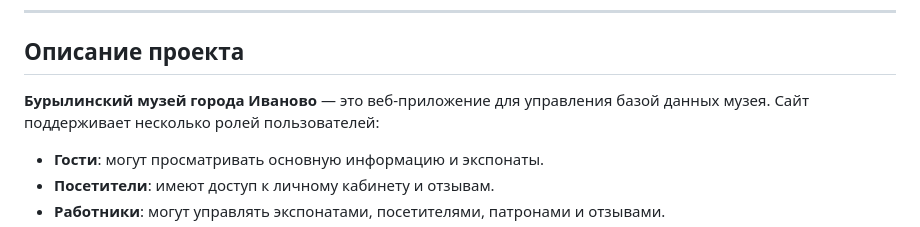
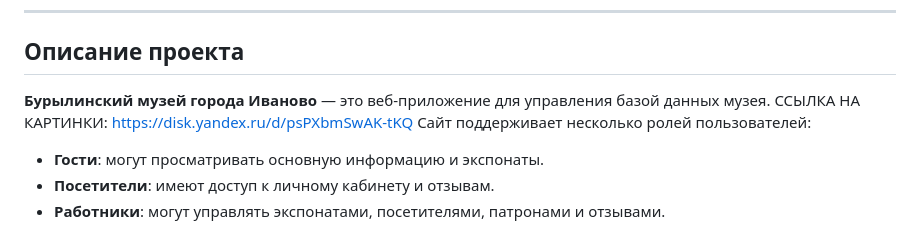
Before and after one commit to heaventa/db-project, a Markdown page: README.md, the part around the change. Drawn GitHub-style.

```diff
--- a/README.md
+++ b/README.md
@@ -2,6 +2,7 @@
 ---
 ## Описание проекта
 **Бурылинский музей города Иваново** — это веб-приложение для управления базой данных музея.
+ССЫЛКА НА КАРТИНКИ: https://disk.yandex.ru/d/psPXbmSwAK-tKQ
 Сайт поддерживает несколько ролей пользователей:
 - **Гости**: могут просматривать основную информацию и экспонаты.
 - **Посетители**: имеют доступ к личному кабинету и отзывам.
```
